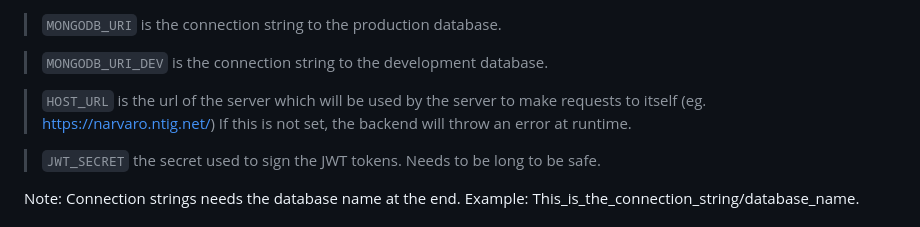
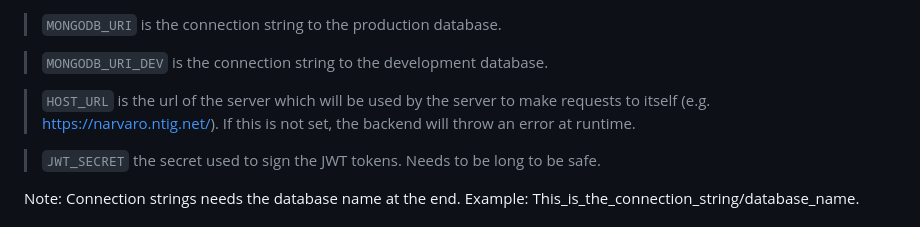
Before and after one commit to NTIG-Uppsala/admin-narvaro, a Markdown page: README.md, the part around the change. Rendered like a GitHub page.

Commit message:
Fix .env comment in README.md
Co-Authored-By: Andreas423 <142991086+Andreas423@users.noreply.github.com>
Co-Authored-By: Leo Ahlinder <59998695+LeoAhlinder@users.noreply.github.com>
Co-Authored-By: Carl Lagerstedt <105862361+Carl595@users.noreply.github.com>

```diff
--- a/README.md
+++ b/README.md
@@ -30,7 +30,7 @@ JWT_SECRET=""
 
 > `MONGODB_URI_DEV` is the connection string to the development database.
 
-> `HOST_URL` is the url of the server which will be used by the server to make requests to itself (eg. https://narvaro.ntig.net/) If this is not set, the backend will throw an error at runtime.
+> `HOST_URL` is the url of the server which will be used by the server to make requests to itself (e.g. https://narvaro.ntig.net/). If this is not set, the backend will throw an error at runtime.
 
 > `JWT_SECRET` the secret used to sign the JWT tokens. Needs to be long to be safe.
 
```
